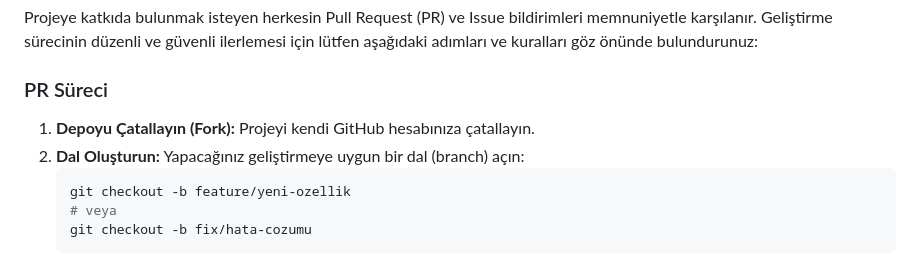
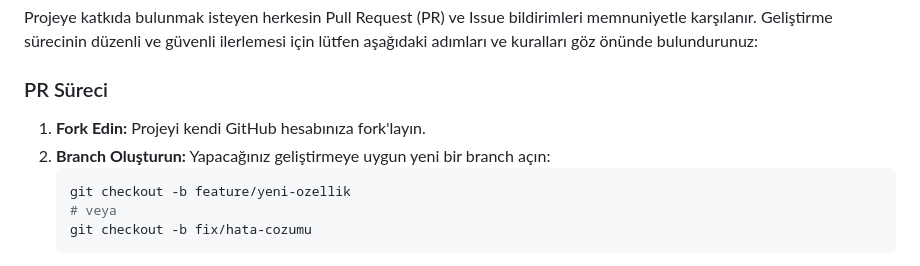
Before and after one commit to yunusbayrak/better-earsiv-fatura, a Markdown page: README.md, the part around the change. Drawn GitHub-style.

Commit message:
docs: PR sürecindeki terimler fork ve branch olarak güncellendi

````diff
--- a/README.md
+++ b/README.md
@@ -107,8 +107,8 @@ better-earsiv/
 Projeye katkıda bulunmak isteyen herkesin Pull Request (PR) ve Issue bildirimleri memnuniyetle karşılanır. Geliştirme sürecinin düzenli ve güvenli ilerlemesi için lütfen aşağıdaki adımları ve kuralları göz önünde bulundurunuz:
 
 ### PR Süreci
-1. **Depoyu Çatallayın (Fork):** Projeyi kendi GitHub hesabınıza çatallayın.
-2. **Dal Oluşturun:** Yapacağınız geliştirmeye uygun bir dal (branch) açın:
+1. **Fork Edin:** Projeyi kendi GitHub hesabınıza fork'layın.
+2. **Branch Oluşturun:** Yapacağınız geliştirmeye uygun yeni bir branch açın:
    ```bash
    git checkout -b feature/yeni-ozellik
    # veya
````
